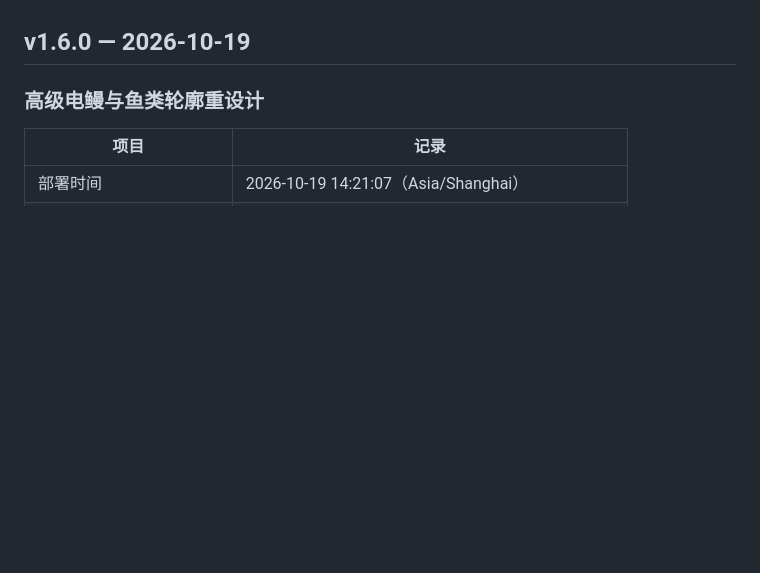
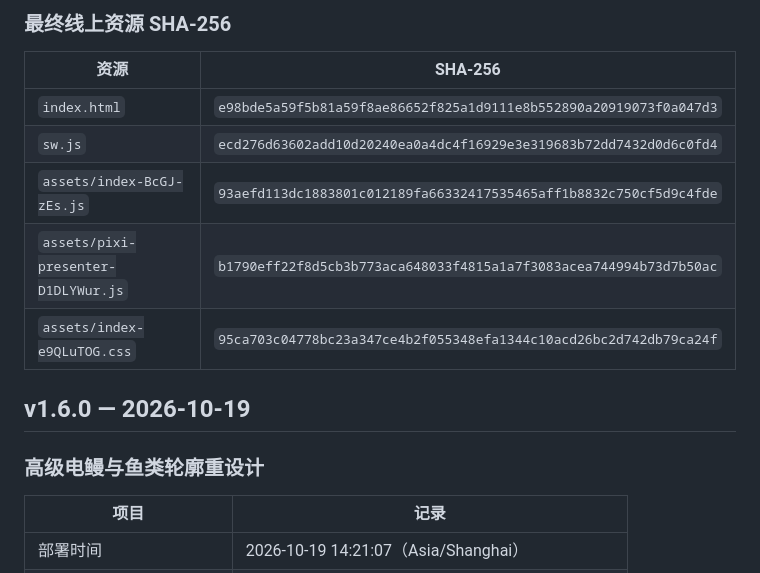
Before and after one commit to dofy/fishtank, a Markdown page: docs/DEPLOYMENTS.md, the part around one of its changes. Rendered like a GitHub page; blank space fills up the shorter version.

Commit message:
docs: record v1.7.0 PixiJS deployment

```diff
--- a/docs/DEPLOYMENTS.md
+++ b/docs/DEPLOYMENTS.md
@@ -4,3 +35,12 @@
+### 最终线上资源 SHA-256
+
+| 资源 | SHA-256 |
+| --- | --- |
+| `index.html` | `e98bde5a59f5b81a59f8ae86652f825a1d9111e8b552890a20919073f0a047d3` |
+| `sw.js` | `ecd276d63602add10d20240ea0a4dc4f16929e3e319683b72dd7432d0d6c0fd4` |
+| `assets/index-BcGJ-zEs.js` | `93aefd113dc1883801c012189fa66332417535465aff1b8832c750cf5d9c4fde` |
+| `assets/pixi-presenter-D1DLYWur.js` | `b1790eff22f8d5cb3b773aca648033f4815a1a7f3083acea744994b73d7b50ac` |
+| `assets/index-e9QLuTOG.css` | `95ca703c04778bc23a347ce4b2f055348efa1344c10acd26bc2d742db79ca24f` |
 
 ## v1.6.0 — 2026-10-19
 
```
Also changed, not shown: other parts of docs/DEPLOYMENTS.md (+31 -0 lines), README.md (+1 -1 lines), docs/PIXI_OPTIMIZATION.md (+5 -1 lines).
